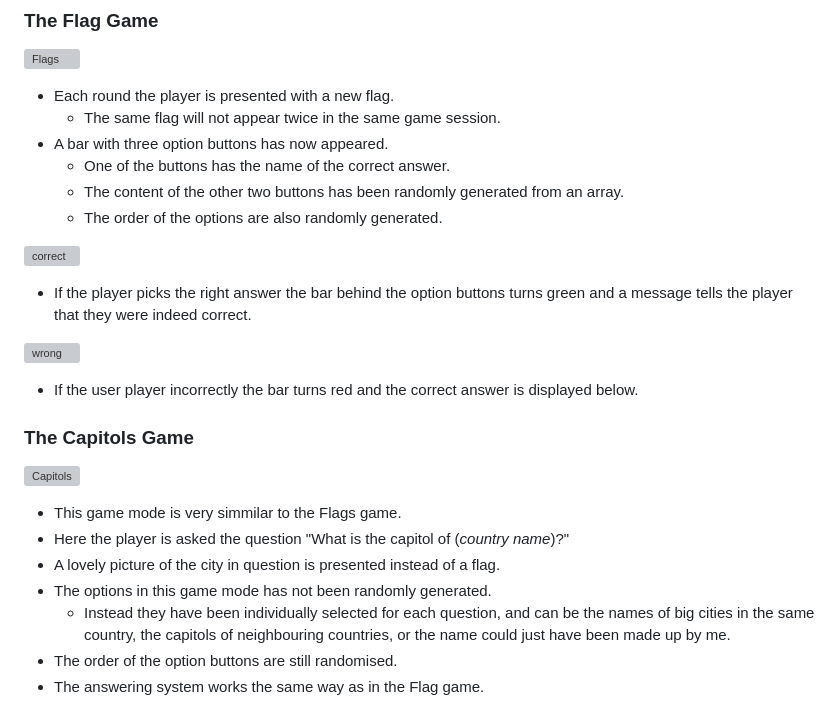
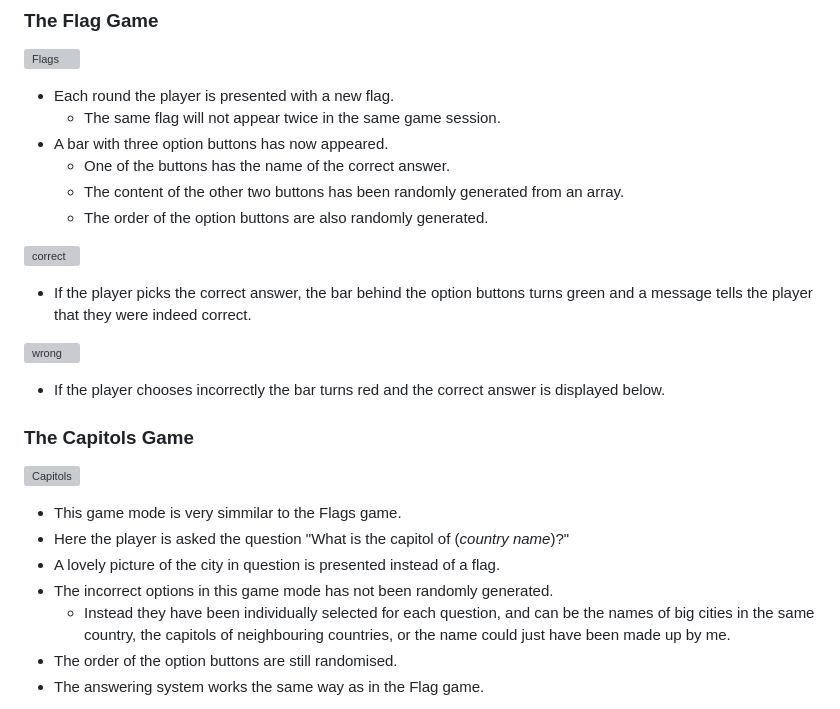
Before and after one commit to MadMaddie81/Knowing-Europe, a Markdown page: README.md, the part around the change printed below. GitHub-like rendering; grey boxes are pictures that could not be loaded.

```diff
--- a/README.md
+++ b/README.md
@@ -56,15 +56,15 @@ When the player has picked a game mode the are presented with a short descriptio
 * A bar with three option buttons has now appeared.
   - One of the buttons has the name of the correct answer.
   - The content of the other two buttons has been randomly generated from an array.
-  - The order of the options are also randomly generated.
+  - The order of the option buttons are also randomly generated.
 
 ![correct](assets/images/readme_images/correct.png)
 
-* If the player picks the right answer the bar behind the option buttons turns green and a message tells the player that they were indeed correct.
+* If the player picks the correct answer, the bar behind the option buttons turns green and a message tells the player that they were indeed correct.
 
 ![wrong](assets/images/readme_images/wrong.png)
 
-* If the user player incorrectly the bar turns red and the correct answer is displayed below.
+* If the player chooses incorrectly the bar turns red and the correct answer is displayed below.
 
 ### __The Capitols Game__
 
@@ -73,7 +73,7 @@ When the player has picked a game mode the are presented with a short descriptio
 * This game mode is very simmilar to the Flags game.
 * Here the player is asked the question "What is the capitol of (_country name_)?"
 * A lovely picture of the city in question is presented instead of a flag.
-* The options in this game mode has not been randomly generated.
+* The incorrect options in this game mode has not been randomly generated.
   - Instead they have been individually selected for each question, and can be the names of big cities in the same country, the capitols of neighbouring countries, or the name could just have been made up by me.
 * The order of the option buttons are still randomised.
 * The answering system works the same way as in the Flag game.
```
Also changed, not shown: other parts of README.md (+12 -11 lines).
